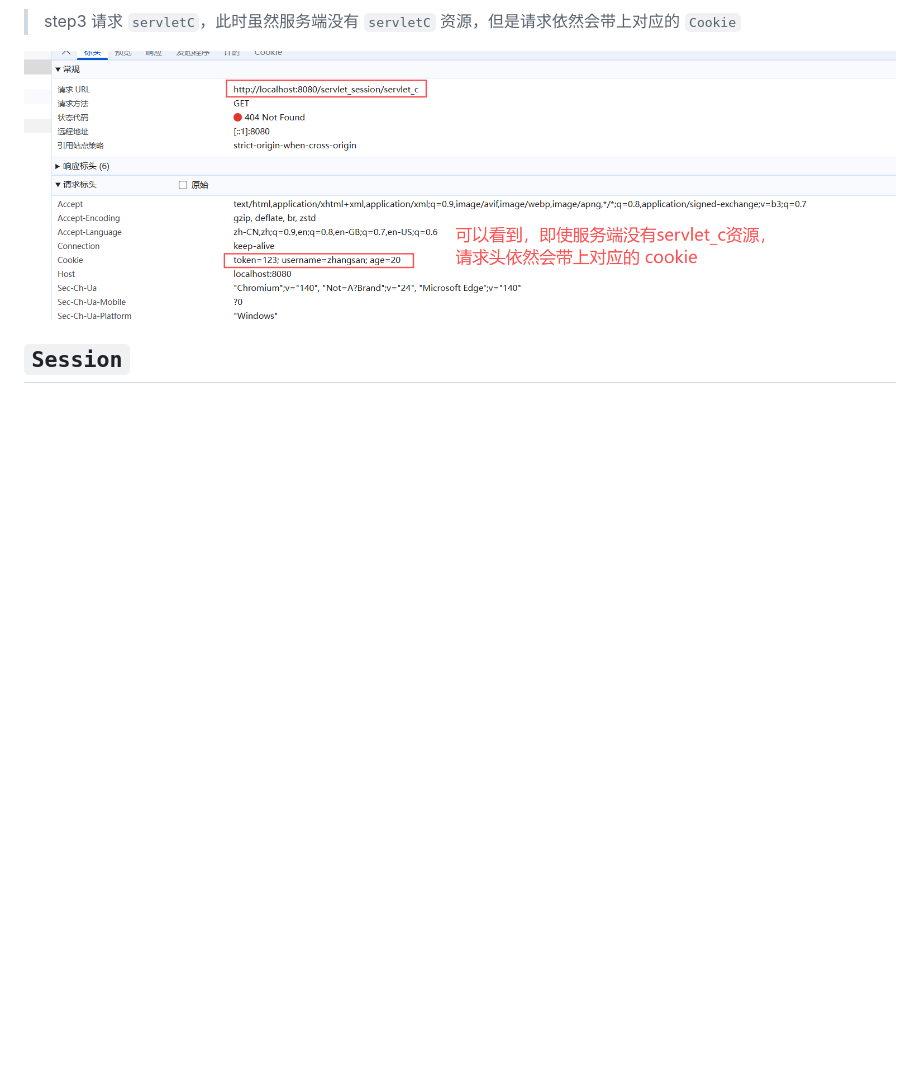
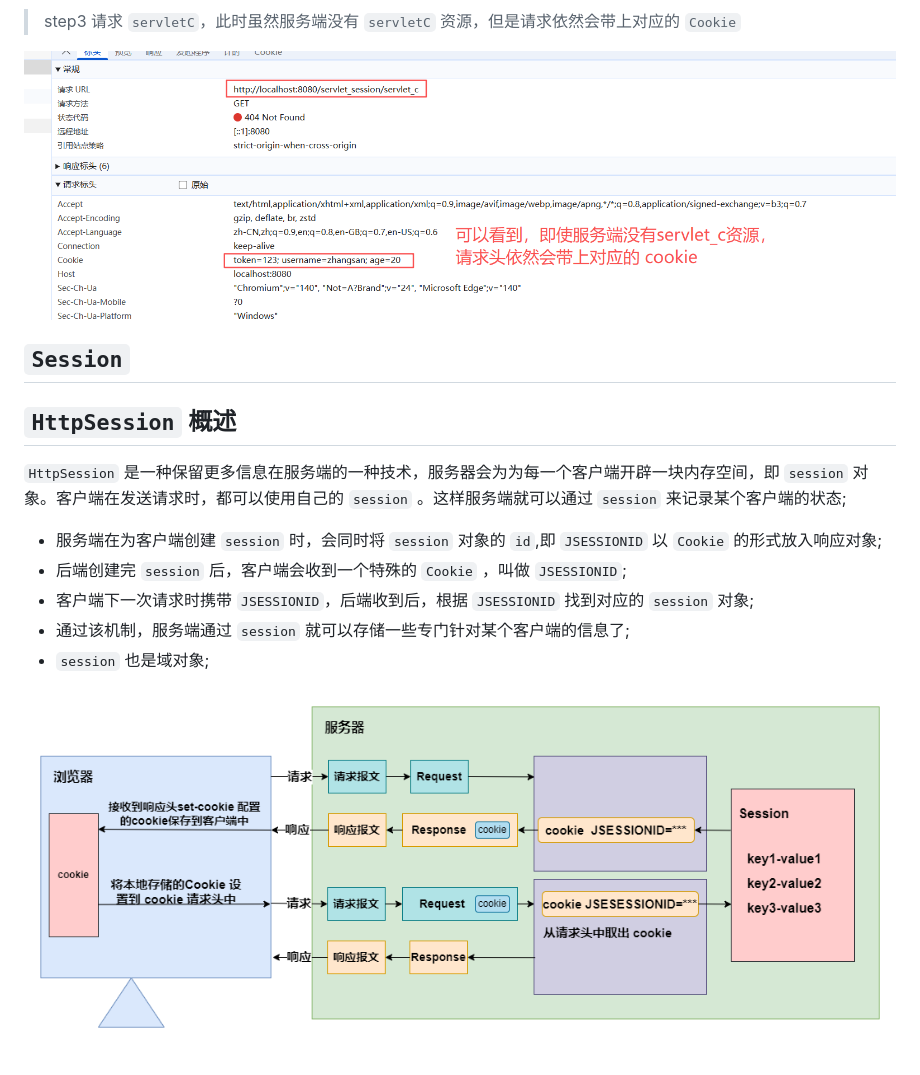
Before and after one commit to hewenyuAndroid/JavaWeb, a Markdown page: Servlet-Session/README.md, the part around the change. Drawn GitHub-style; pictures changed too: Servlet-Session/imgs/servlet-session-session.png (added); blank space fills up the shorter version.

Commit message:
session原理

```diff
--- a/Servlet-Session/README.md
+++ b/Servlet-Session/README.md
@@ -95,3 +95,15 @@ cookieToken.setPath("/servlet_session/servlet_c");
 ![携带token的请求](./imgs/servlet-session-cookie-set-path-with-token.png)
 
 ## `Session`
+
+## `HttpSession` 概述
+
+`HttpSession` 是一种保留更多信息在服务端的一种技术，服务器会为为每一个客户端开辟一块内存空间，即 `session` 对象。客户端在发送请求时，都可以使用自己的 `session` 。这样服务端就可以通过 `session` 来记录某个客户端的状态;
+
+- 服务端在为客户端创建 `session` 时，会同时将 `session` 对象的 `id`,即 `JSESSIONID` 以 `Cookie` 的形式放入响应对象;
+- 后端创建完 `session` 后，客户端会收到一个特殊的 `Cookie` ，叫做 `JSESSIONID`;
+- 客户端下一次请求时携带 `JSESSIONID`，后端收到后，根据 `JSESSIONID` 找到对应的 `session` 对象;
+- 通过该机制，服务端通过 `session` 就可以存储一些专门针对某个客户端的信息了;
+- `session` 也是域对象;
+
+![session原理图](./imgs/servlet-session-session.png)
```
